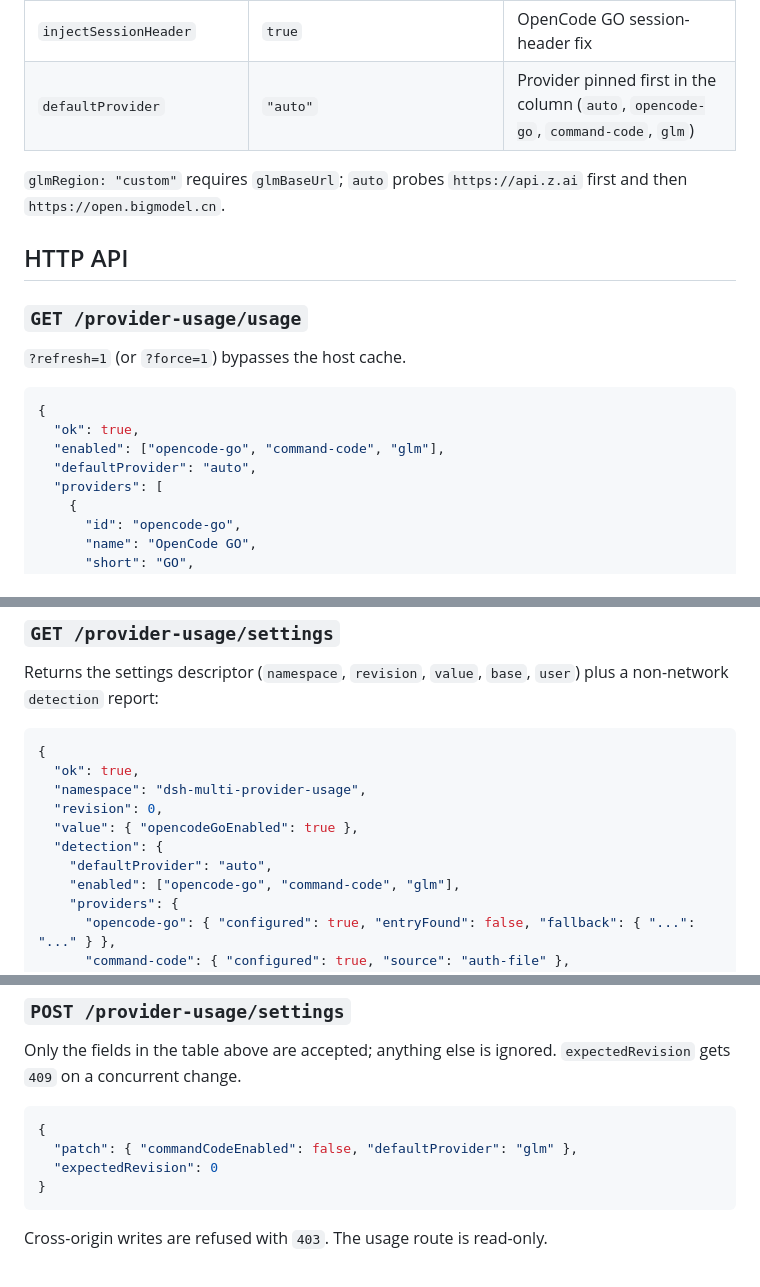
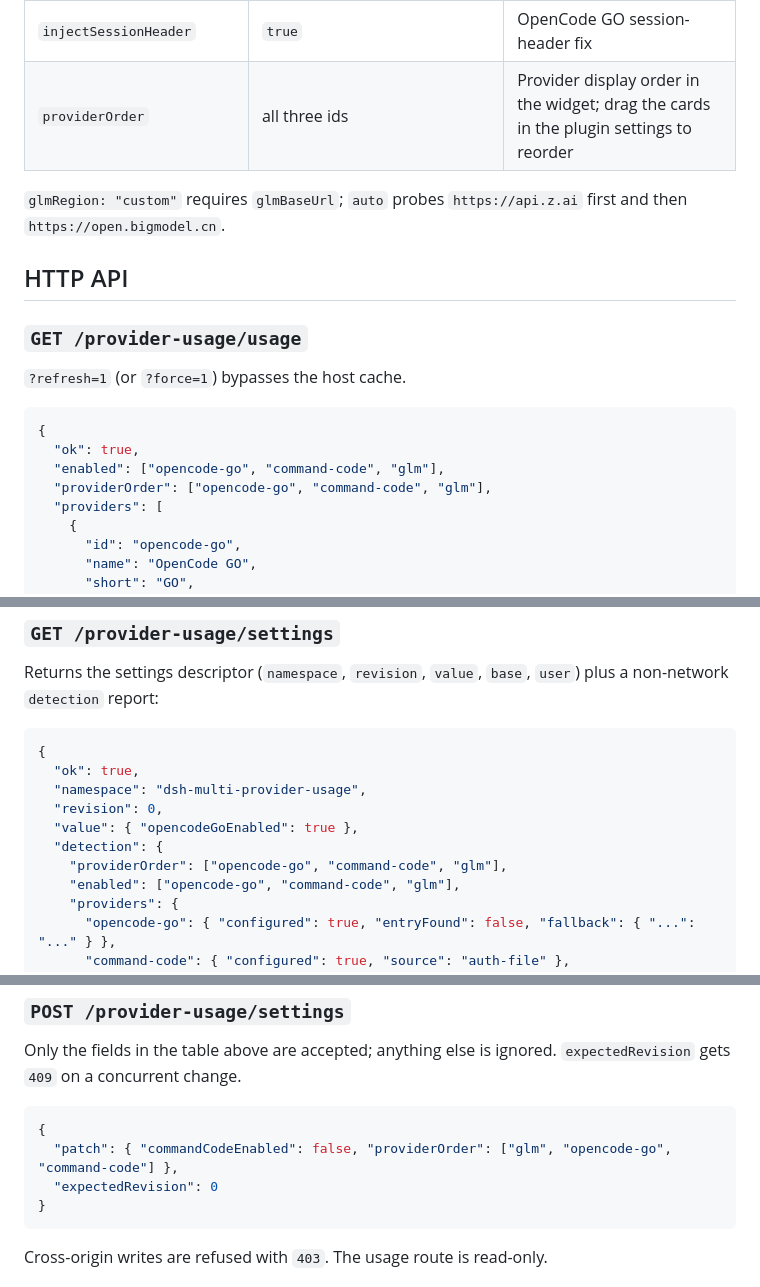
Before and after one commit to wjw1-Evan/dsh-provider-usage, a Markdown page: README.md, 3 parts joined by grey strips. Rendered like a GitHub page.

````diff
--- a/README.md
+++ b/README.md
@@ -196,7 +196,7 @@ the settings page and the auto-generated form hot-apply.
 | `autoUpdate` | `true` | Check GitHub releases; fast-forward a clean local checkout |
 | `autoUpdateCheckHours` | `6` | Hours between auto-update checks (1–168) |
 | `injectSessionHeader` | `true` | OpenCode GO session-header fix |
-| `defaultProvider` | `"auto"` | Provider pinned first in the column (`auto`, `opencode-go`, `command-code`, `glm`) |
+| `providerOrder` | all three ids | Provider display order in the widget; drag the cards in the plugin settings to reorder |
 
 `glmRegion: "custom"` requires `glmBaseUrl`; `auto` probes
 `https://api.z.ai` first and then `https://open.bigmodel.cn`.
@@ -211,7 +211,7 @@ the settings page and the auto-generated form hot-apply.
 {
   "ok": true,
   "enabled": ["opencode-go", "command-code", "glm"],
-  "defaultProvider": "auto",
+  "providerOrder": ["opencode-go", "command-code", "glm"],
   "providers": [
     {
       "id": "opencode-go",
@@ -269,7 +269,7 @@ Returns the settings descriptor (`namespace`, `revision`, `value`, `base`,
   "revision": 0,
   "value": { "opencodeGoEnabled": true },
   "detection": {
-    "defaultProvider": "auto",
+    "providerOrder": ["opencode-go", "command-code", "glm"],
     "enabled": ["opencode-go", "command-code", "glm"],
     "providers": {
       "opencode-go": { "configured": true, "entryFound": false, "fallback": { "...": "..." } },
@@ -290,7 +290,7 @@ Only the fields in the table above are accepted; anything else is ignored.
 
 ```json
 {
-  "patch": { "commandCodeEnabled": false, "defaultProvider": "glm" },
+  "patch": { "commandCodeEnabled": false, "providerOrder": ["glm", "opencode-go", "command-code"] },
   "expectedRevision": 0
 }
 ```
````
Also changed, not shown: README.zh.md (+4 -4 lines), docs/widget.png, 9 other files.
